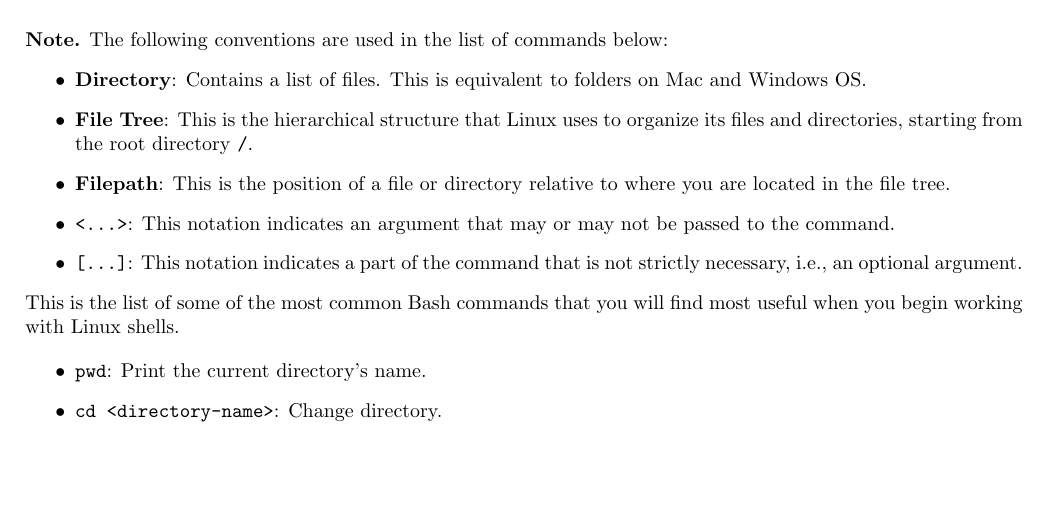
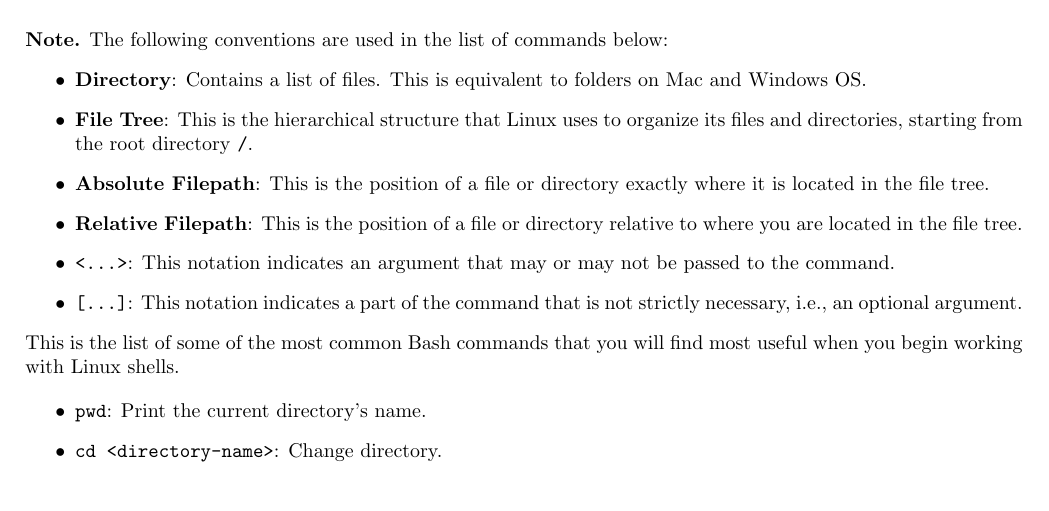
Before and after one commit to suco-gt/Workshop0-IntroPACE, a LaTeX document (docs/main.tex): part of page 3 of 6, cut so that both start at the same text, the shorter picture padded with empty space. Compiled offline with pdfLaTeX.

Commit message:
edited linux command definitions

```diff
--- a/docs/main.tex
+++ b/docs/main.tex
@@ -129,7 +129,8 @@ So far, you may be uncomfortable with the fact that there does not appear to be
 \begin{itemize}
     \item \textbf{Directory}: Contains a list of files. This is equivalent to folders on Mac and Windows OS.
     \item \textbf{File Tree}: This is the hierarchical structure that Linux uses to organize its files and directories, starting from the root directory \texttt{/}.
-    \item \textbf{Filepath}: This is the position of a file or directory relative to where you are located in the file tree.
+    \item \textbf{Absolute Filepath}: This is the position of a file or directory exactly where it is located in the file tree.
+    \item \textbf{Relative Filepath}: This is the position of a file or directory relative to where you are located in the file tree.
     \item \texttt{<...>}: This notation indicates an argument that may or may not be passed to the command.
     \item \texttt{[...]}: This notation indicates a part of the command that is not strictly necessary, i.e., an optional argument.
 \end{itemize}
```
Also changed, not shown: README.md, docs/main.pdf, 1 other file.
